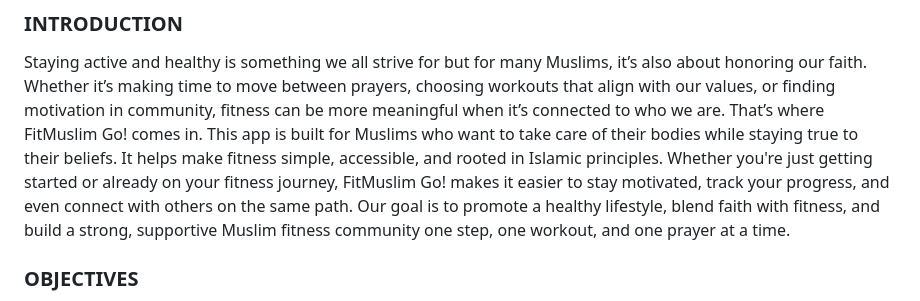
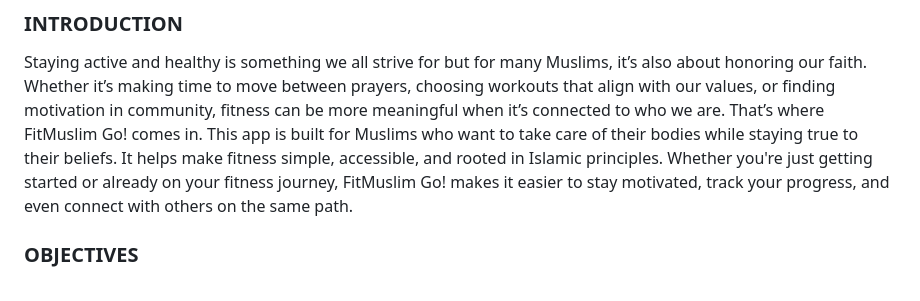
Before and after one commit to nisahumairah/WADProject, a Markdown page: README.md, the part around the change. GitHub-like rendering.

```diff
--- a/README.md
+++ b/README.md
@@ -13,7 +13,6 @@ Group Members
 Staying active and healthy is something we all strive for but for many Muslims, it’s also about honoring our faith. Whether it’s making time to move between prayers, choosing workouts that align with our values, or finding motivation in community, fitness can be more meaningful when it’s connected to who we are.
 That’s where FitMuslim Go! comes in.
 This app is built for Muslims who want to take care of their bodies while staying true to their beliefs. It helps make fitness simple, accessible, and rooted in Islamic principles. Whether you're just getting started or already on your fitness journey, FitMuslim Go! makes it easier to stay motivated, track your progress, and even connect with others on the same path.
-Our goal is to promote a healthy lifestyle, blend faith with fitness, and build a strong, supportive Muslim fitness community one step, one workout, and one prayer at a time.
 
 ### OBJECTIVES
 - Promote a healthy lifestyle among muslims
```
